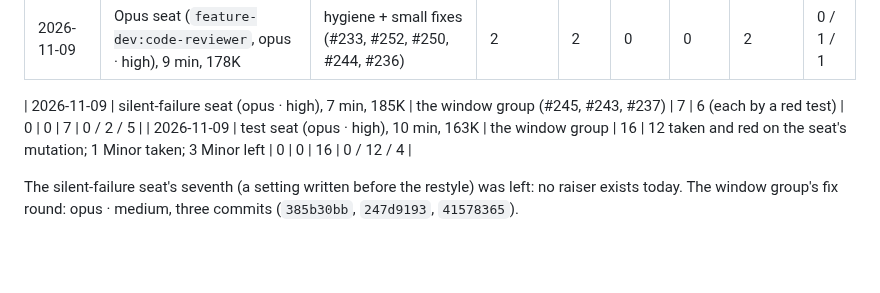
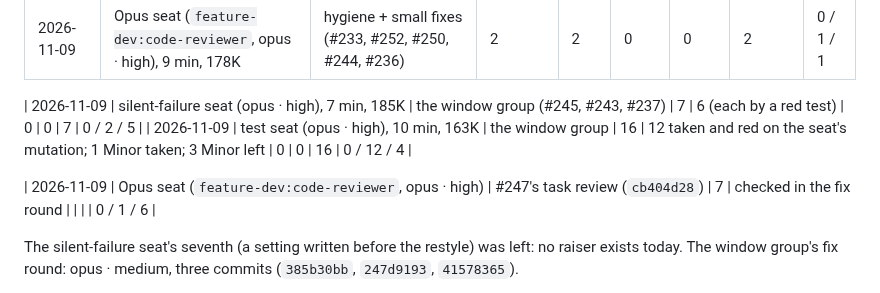
Before and after one commit to ayukhno/autosound-tcc, a Markdown page: docs/W-12-LEDGER.md, the part around the change. Drawn GitHub-style; blank space fills up the shorter version.

Commit message:
W-12 ledger: #247's task review
Co-Authored-By: Claude Opus 5.5 <noreply@anthropic.com>
Claude-Session: https://claude.ai/code/session_01YQgozkyZKRircko5EscSFH

```diff
--- a/docs/W-12-LEDGER.md
+++ b/docs/W-12-LEDGER.md
@@ -14,6 +14,8 @@ site. Sent to the hub by ticket at the wave's end.
 
 | 2026-11-09 | silent-failure seat (opus · high), 7 min, 185K | the window group (#245, #243, #237) | 7 | 6 (each by a red test) | 0 | 0 | 7 | 0 / 2 / 5 |
 | 2026-11-09 | test seat (opus · high), 10 min, 163K | the window group | 16 | 12 taken and red on the seat's mutation; 1 Minor taken; 3 Minor left | 0 | 0 | 16 | 0 / 12 / 4 |
+
+| 2026-11-09 | Opus seat (`feature-dev:code-reviewer`, opus · high) | #247's task review (`cb404d28`) | 7 | checked in the fix round | | | | 0 / 1 / 6 |
 
 The silent-failure seat's seventh (a setting written before the restyle) was left: no raiser exists today. The window group's fix
 round: opus · medium, three commits (`385b30bb`, `247d9193`, `41578365`).
```
